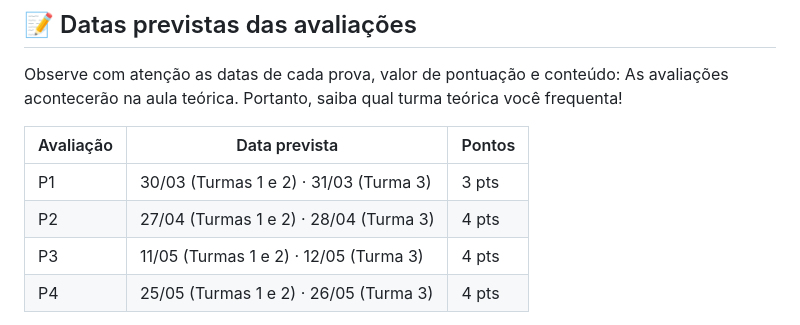
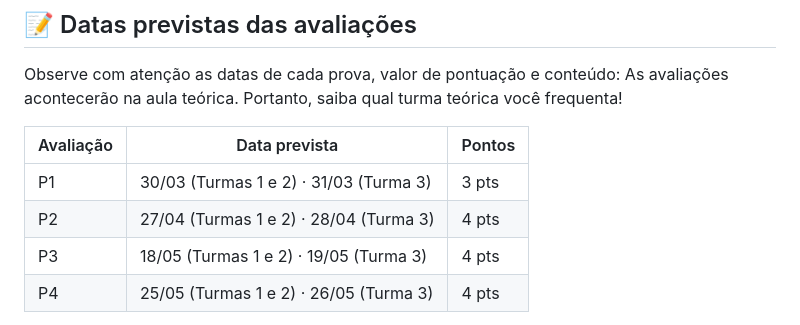
Before and after one commit to mateusdias/EngSfw-Mobile-2026-Flutter, a Markdown page: cronograma.md, the part around the change. Drawn GitHub-style.

Commit message:
Ajustes em datas da P3.

```diff
--- a/cronograma.md
+++ b/cronograma.md
@@ -189,7 +189,7 @@ As avaliações acontecerão na aula teórica. Portanto, saiba qual turma teóri
 |-----------|-------------------------------------------------------------|--------|
 | P1        | 30/03 (Turmas 1 e 2) · 31/03 (Turma 3)                       | 3 pts  |
 | P2        | 27/04 (Turmas 1 e 2) · 28/04 (Turma 3)                       | 4 pts  |
-| P3        | 11/05 (Turmas 1 e 2) · 12/05 (Turma 3)                       | 4 pts  |
+| P3        | 18/05 (Turmas 1 e 2) · 19/05 (Turma 3)                       | 4 pts  |
 | P4        | 25/05 (Turmas 1 e 2) · 26/05 (Turma 3)                       | 4 pts  |
 
 > 📌 **Observação:** as datas acima são **previsões** e podem sofrer ajustes conforme o calendário acadêmico e a dinâmica da disciplina.
```
